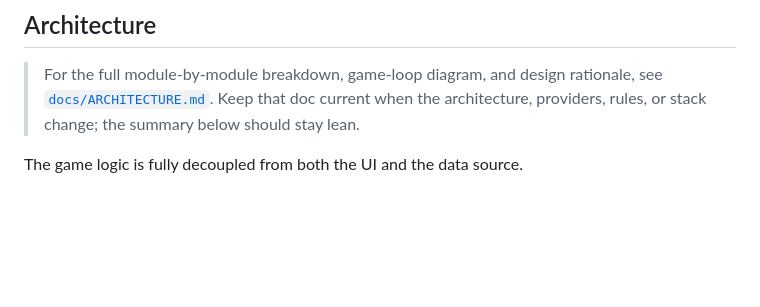
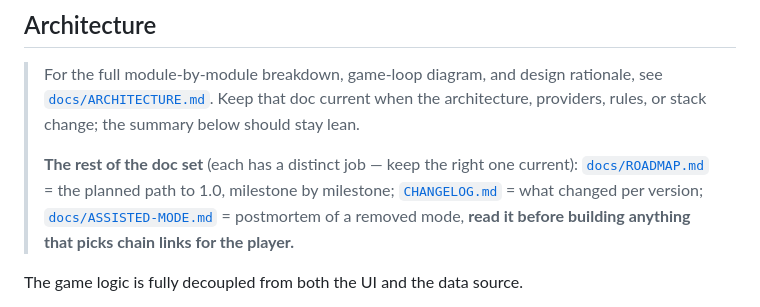
Before and after one commit to abematt/movie-chain, a Markdown page: CLAUDE.md, the part around the change. Drawn GitHub-style; blank space fills up the shorter version.

```diff
--- a/CLAUDE.md
+++ b/CLAUDE.md
@@ -98,6 +98,12 @@ the relevant section before starting one.
 > rationale, see [`docs/ARCHITECTURE.md`](docs/ARCHITECTURE.md). Keep that doc
 > current when the architecture, providers, rules, or stack change; the summary
 > below should stay lean.
+>
+> **The rest of the doc set** (each has a distinct job — keep the right one current):
+> [`docs/ROADMAP.md`](docs/ROADMAP.md) = the planned path to 1.0, milestone by
+> milestone; [`CHANGELOG.md`](CHANGELOG.md) = what changed per version;
+> [`docs/ASSISTED-MODE.md`](docs/ASSISTED-MODE.md) = postmortem of a removed mode,
+> **read it before building anything that picks chain links for the player.**
 
 The game logic is fully decoupled from both the UI and the data source.
 
```
Also changed, not shown: docs/ARCHITECTURE.md (+14 -0 lines).
